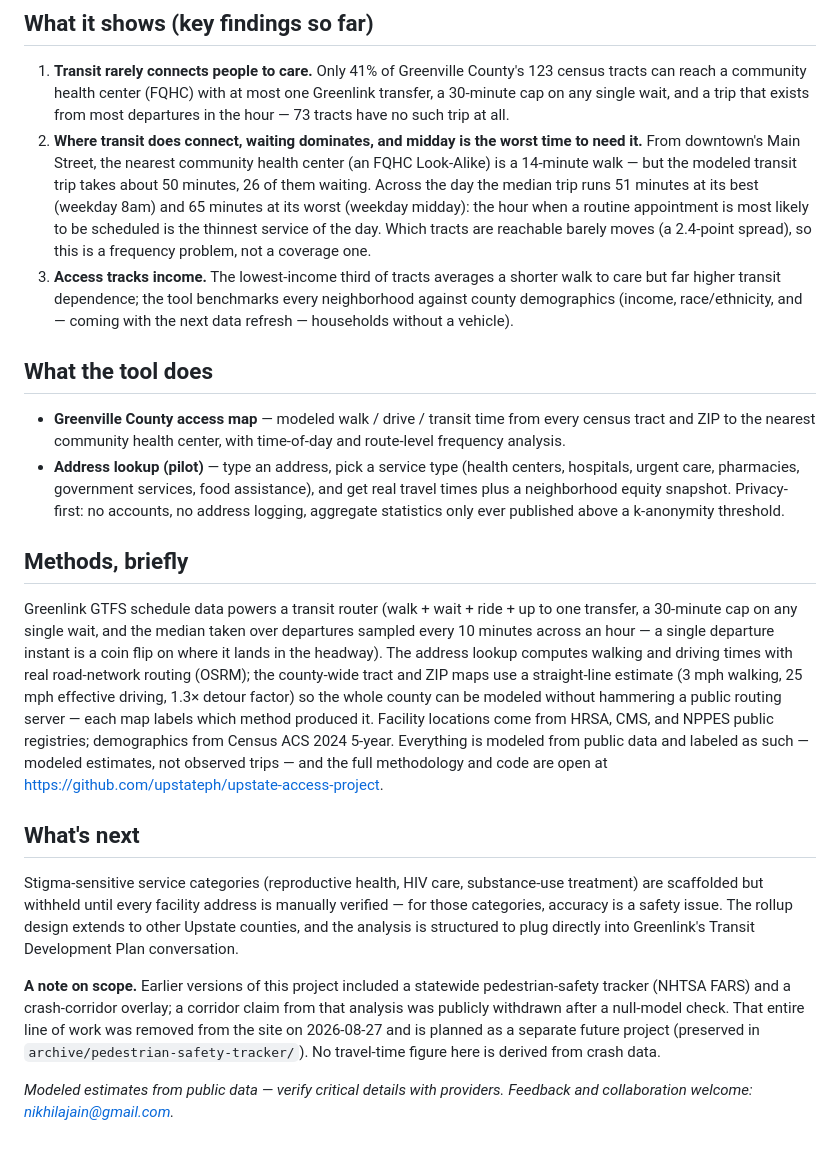
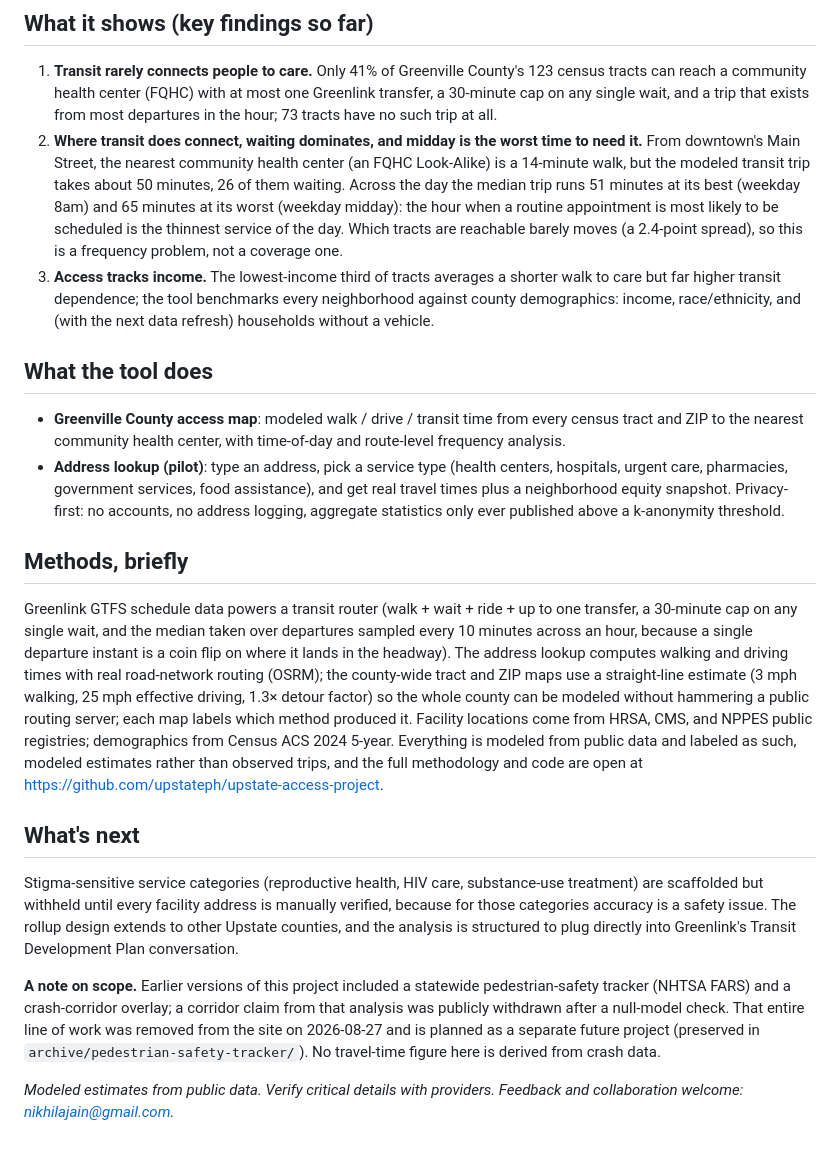
Before and after one commit to upstateph/upstate-access-project, a Markdown page: docs/project-writeup.md, the part around one of its changes. GitHub-like rendering.

Commit message:
No em dashes in the writeup

```diff
--- a/docs/project-writeup.md
+++ b/docs/project-writeup.md
@@ -21,10 +21,10 @@ Greenlink's published timetable, and benchmarked against county demographics.
 1. **Transit rarely connects people to care.** Only 41% of Greenville County's
    123 census tracts can reach a community health center (FQHC) with at most one
    Greenlink transfer, a 30-minute cap on any single wait, and a trip that exists
-   from most departures in the hour — 73 tracts have no such trip at all.
+   from most departures in the hour; 73 tracts have no such trip at all.
 2. **Where transit does connect, waiting dominates, and midday is the worst time
    to need it.** From downtown's Main Street, the nearest community health center
-   (an FQHC Look-Alike) is a 14-minute walk — but the modeled transit trip takes
+   (an FQHC Look-Alike) is a 14-minute walk, but the modeled transit trip takes
    about 50 minutes, 26 of them waiting. Across the day the median trip runs
    51 minutes at its best (weekday 8am) and 65 minutes at its worst (weekday
    midday): the hour when a routine appointment is most likely to be scheduled is
@@ -32,15 +32,15 @@ Greenlink's published timetable, and benchmarked against county demographics.
    (a 2.4-point spread), so this is a frequency problem, not a coverage one.
 3. **Access tracks income.** The lowest-income third of tracts averages a shorter
    walk to care but far higher transit dependence; the tool benchmarks every
-   neighborhood against county demographics (income, race/ethnicity, and — coming
-   with the next data refresh — households without a vehicle).
+   neighborhood against county demographics: income, race/ethnicity, and (with
+   the next data refresh) households without a vehicle.
 
 ## What the tool does
 
-- **Greenville County access map** — modeled walk / drive / transit time from every
+- **Greenville County access map**: modeled walk / drive / transit time from every
   census tract and ZIP to the nearest community health center, with time-of-day
   and route-level frequency analysis.
-- **Address lookup (pilot)** — type an address, pick a service type (health
+- **Address lookup (pilot)**: type an address, pick a service type (health
   centers, hospitals, urgent care, pharmacies, government services, food
   assistance), and get real travel times plus a neighborhood equity snapshot.
   Privacy-first: no accounts, no address logging, aggregate statistics only ever
@@ -50,22 +50,22 @@ Greenlink's published timetable, and benchmarked against county demographics.
 
 Greenlink GTFS schedule data powers a transit router (walk + wait + ride + up to
 one transfer, a 30-minute cap on any single wait, and the median taken over
-departures sampled every 10 minutes across an hour — a single departure instant is
+departures sampled every 10 minutes across an hour, because a single departure instant is
 a coin flip on where it lands in the headway). The address lookup
 computes walking and driving times with real road-network routing (OSRM);
 the county-wide tract and ZIP maps use a
 straight-line estimate (3 mph walking, 25 mph effective driving, 1.3× detour
 factor) so the whole county can be modeled without hammering a public routing
-server — each map labels which method produced it. Facility locations come from HRSA, CMS, and
+server; each map labels which method produced it. Facility locations come from HRSA, CMS, and
 NPPES public registries; demographics from Census ACS 2024 5-year. Everything is modeled from public
-data and labeled as such — modeled estimates, not observed trips — and the full
+data and labeled as such, modeled estimates rather than observed trips, and the full
 methodology and code are open at https://github.com/upstateph/upstate-access-project.
 
 ## What's next
 
 Stigma-sensitive service categories (reproductive health, HIV care, substance-use
 treatment) are scaffolded but withheld until every facility address is manually
-verified — for those categories, accuracy is a safety issue. The rollup design
+verified, because for those categories accuracy is a safety issue. The rollup design
 extends to other Upstate counties, and the analysis is structured to plug directly
 into Greenlink's Transit Development Plan conversation.
 
@@ -76,5 +76,5 @@ entire line of work was removed from the site on 2026-08-27 and is planned as a
 separate future project (preserved in `archive/pedestrian-safety-tracker/`). No
 travel-time figure here is derived from crash data.
 
-*Modeled estimates from public data — verify critical details with providers.
+*Modeled estimates from public data. Verify critical details with providers.
 Feedback and collaboration welcome: nikhilajain@gmail.com.*
```
Also changed, not shown: other parts of docs/project-writeup.md (+3 -3 lines).
